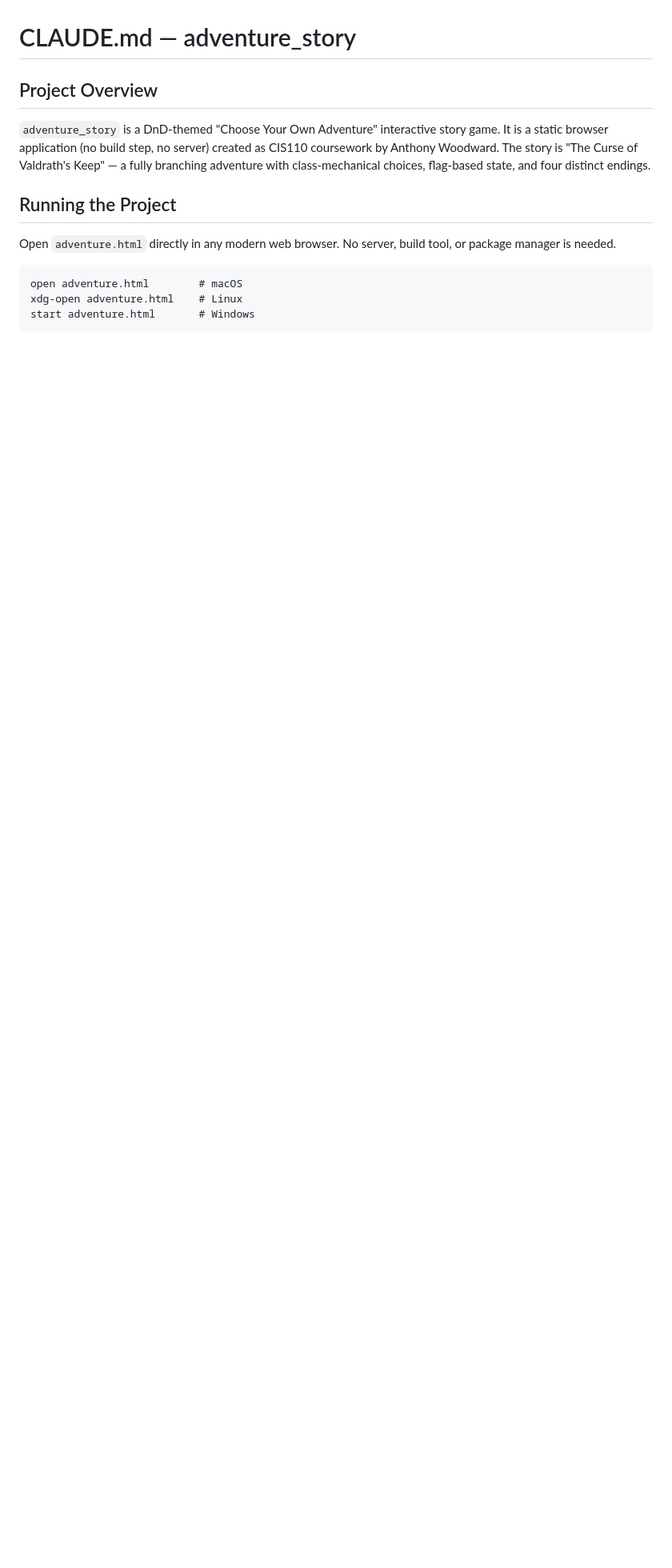
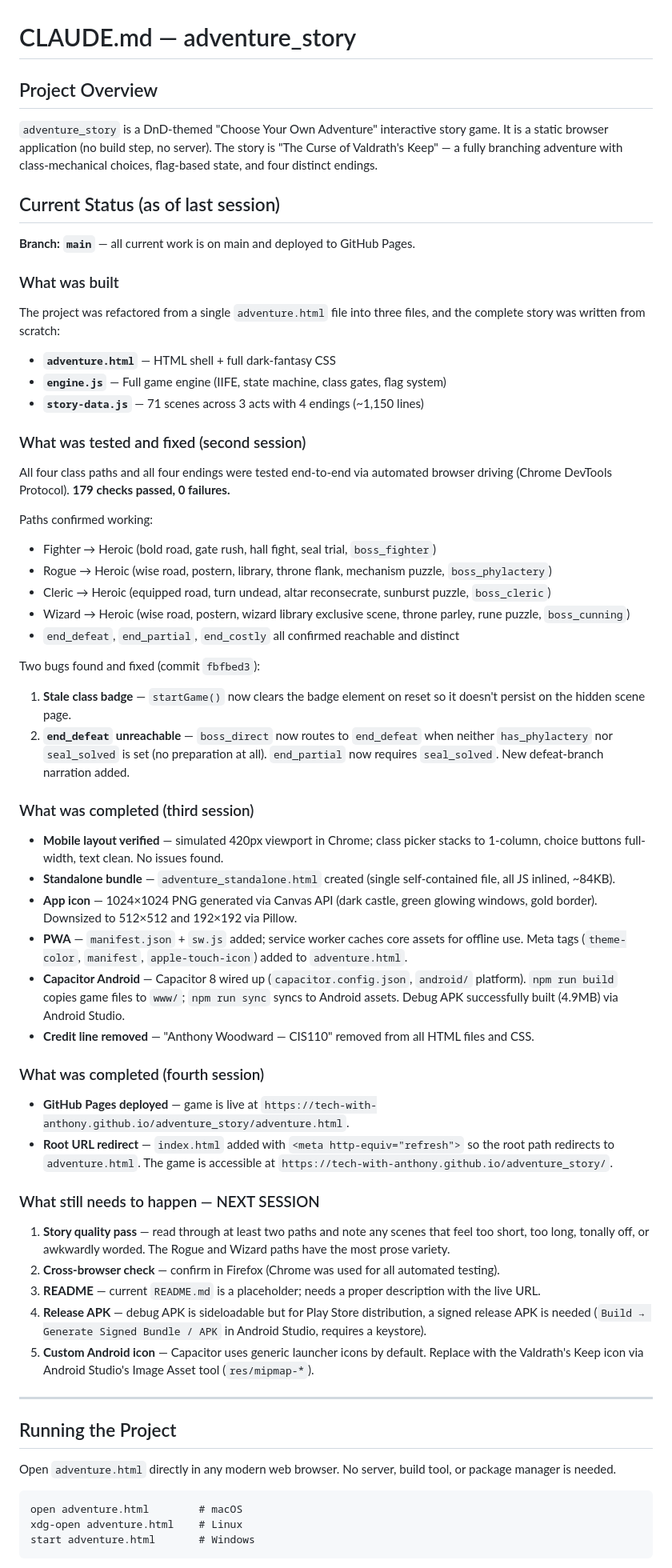
Before and after one commit to tech-with-anthony/adventure_story, a Markdown page: CLAUDE.md, the part around one of its changes. Shown at 80% size. GitHub-like rendering; blank space fills up the shorter version.

```diff
--- a/CLAUDE.md
+++ b/CLAUDE.md
@@ -2,7 +2,58 @@
 
 ## Project Overview
 
-`adventure_story` is a DnD-themed "Choose Your Own Adventure" interactive story game. It is a static browser application (no build step, no server) created as CIS110 coursework by Anthony Woodward. The story is "The Curse of Valdrath's Keep" — a fully branching adventure with class-mechanical choices, flag-based state, and four distinct endings.
+`adventure_story` is a DnD-themed "Choose Your Own Adventure" interactive story game. It is a static browser application (no build step, no server). The story is "The Curse of Valdrath's Keep" — a fully branching adventure with class-mechanical choices, flag-based state, and four distinct endings.
+
+## Current Status (as of last session)
+
+**Branch: `main`** — all current work is on main and deployed to GitHub Pages.
+
+### What was built
+
+The project was refactored from a single `adventure.html` file into three files, and the complete story was written from scratch:
+
+- **`adventure.html`** — HTML shell + full dark-fantasy CSS
+- **`engine.js`** — Full game engine (IIFE, state machine, class gates, flag system)
+- **`story-data.js`** — 71 scenes across 3 acts with 4 endings (~1,150 lines)
+
+### What was tested and fixed (second session)
+
+All four class paths and all four endings were tested end-to-end via automated browser driving (Chrome DevTools Protocol). **179 checks passed, 0 failures.**
+
+Paths confirmed working:
+- Fighter → Heroic (bold road, gate rush, hall fight, seal trial, `boss_fighter`)
+- Rogue → Heroic (wise road, postern, library, throne flank, mechanism puzzle, `boss_phylactery`)
+- Cleric → Heroic (equipped road, turn undead, altar reconsecrate, sunburst puzzle, `boss_cleric`)
+- Wizard → Heroic (wise road, postern, wizard library exclusive scene, throne parley, rune puzzle, `boss_cunning`)
+- `end_defeat`, `end_partial`, `end_costly` all confirmed reachable and distinct
+
+Two bugs found and fixed (commit `fbfbed3`):
+1. **Stale class badge** — `startGame()` now clears the badge element on reset so it doesn't persist on the hidden scene page.
+2. **`end_defeat` unreachable** — `boss_direct` now routes to `end_defeat` when neither `has_phylactery` nor `seal_solved` is set (no preparation at all). `end_partial` now requires `seal_solved`. New defeat-branch narration added.
+
+### What was completed (third session)
+
+- **Mobile layout verified** — simulated 420px viewport in Chrome; class picker stacks to 1-column, choice buttons full-width, text clean. No issues found.
+- **Standalone bundle** — `adventure_standalone.html` created (single self-contained file, all JS inlined, ~84KB).
+- **App icon** — 1024×1024 PNG generated via Canvas API (dark castle, green glowing windows, gold border). Downsized to 512×512 and 192×192 via Pillow.
+- **PWA** — `manifest.json` + `sw.js` added; service worker caches core assets for offline use. Meta tags (`theme-color`, `manifest`, `apple-touch-icon`) added to `adventure.html`.
+- **Capacitor Android** — Capacitor 8 wired up (`capacitor.config.json`, `android/` platform). `npm run build` copies game files to `www/`; `npm run sync` syncs to Android assets. Debug APK successfully built (4.9MB) via Android Studio.
+- **Credit line removed** — "Anthony Woodward — CIS110" removed from all HTML files and CSS.
+
+### What was completed (fourth session)
+
+- **GitHub Pages deployed** — game is live at `https://tech-with-anthony.github.io/adventure_story/adventure.html`.
+- **Root URL redirect** — `index.html` added with `<meta http-equiv="refresh">` so the root path redirects to `adventure.html`. The game is accessible at `https://tech-with-anthony.github.io/adventure_story/`.
+
+### What still needs to happen — NEXT SESSION
+
+1. **Story quality pass** — read through at least two paths and note any scenes that feel too short, too long, tonally off, or awkwardly worded. The Rogue and Wizard paths have the most prose variety.
+2. **Cross-browser check** — confirm in Firefox (Chrome was used for all automated testing).
+3. **README** — current `README.md` is a placeholder; needs a proper description with the live URL.
+4. **Release APK** — debug APK is sideloadable but for Play Store distribution, a signed release APK is needed (`Build → Generate Signed Bundle / APK` in Android Studio, requires a keystore).
+5. **Custom Android icon** — Capacitor uses generic launcher icons by default. Replace with the Valdrath's Keep icon via Android Studio's Image Asset tool (`res/mipmap-*`).
+
+---
 
 ## Running the Project
 
```
Also changed, not shown: other parts of CLAUDE.md (+30 -17 lines).
